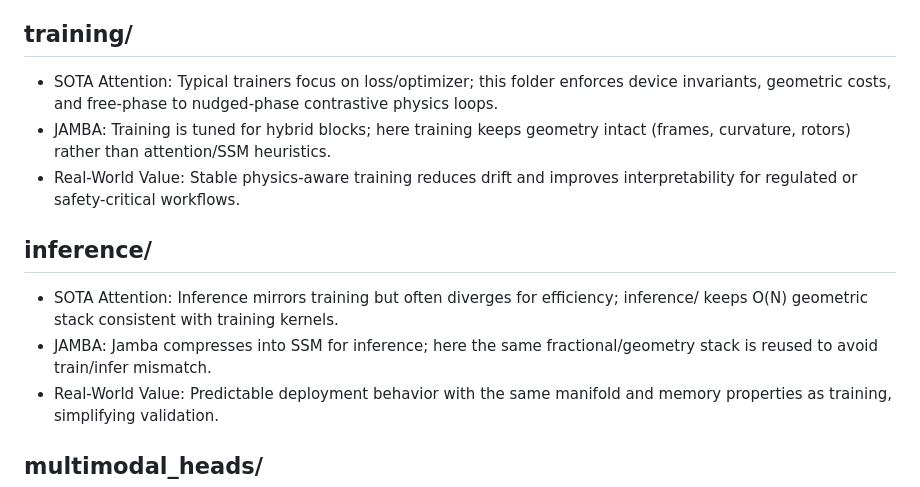
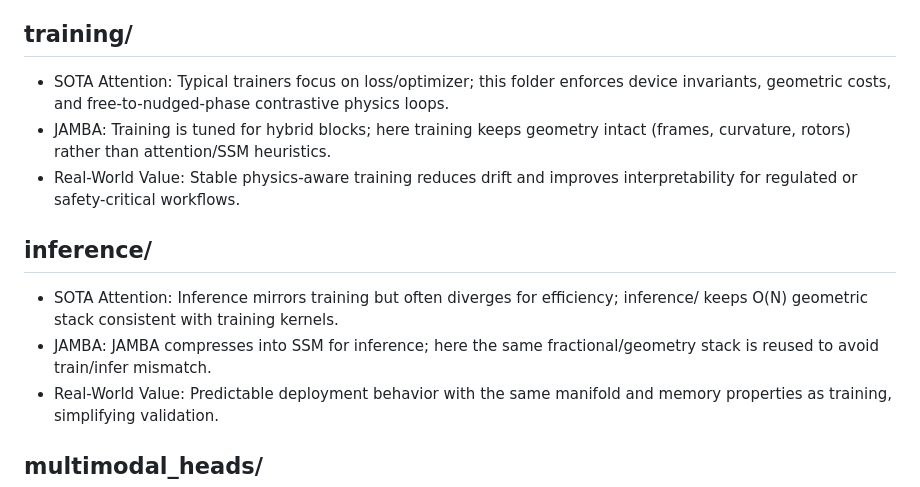
Before and after one commit to JewJitsu11B/Liorhybrid, a Markdown page: docs/AGENT_FOLDER_REPORT.md, the part around one of its changes. Drawn GitHub-style.

Commit message:
address review phrasing
Co-authored-by: JewJitsu11B <215066816+JewJitsu11B@users.noreply.github.com>

```diff
--- a/docs/AGENT_FOLDER_REPORT.md
+++ b/docs/AGENT_FOLDER_REPORT.md
@@ -21,13 +21,13 @@ Three “agents” per main folder:
 - Real-World Value: Supports structured reasoning and multimodal alignment under one metric, aiding scientific and spatial tasks.
 
 ## training/
-- SOTA Attention: Typical trainers focus on loss/optimizer; this folder enforces device invariants, geometric costs, and free-phase to nudged-phase contrastive physics loops.
+- SOTA Attention: Typical trainers focus on loss/optimizer; this folder enforces device invariants, geometric costs, and free-to-nudged-phase contrastive physics loops.
 - JAMBA: Training is tuned for hybrid blocks; here training keeps geometry intact (frames, curvature, rotors) rather than attention/SSM heuristics.
 - Real-World Value: Stable physics-aware training reduces drift and improves interpretability for regulated or safety-critical workflows.
 
 ## inference/
 - SOTA Attention: Inference mirrors training but often diverges for efficiency; inference/ keeps O(N) geometric stack consistent with training kernels.
-- JAMBA: Jamba compresses into SSM for inference; here the same fractional/geometry stack is reused to avoid train/infer mismatch.
+- JAMBA: JAMBA compresses into SSM for inference; here the same fractional/geometry stack is reused to avoid train/infer mismatch.
 - Real-World Value: Predictable deployment behavior with the same manifold and memory properties as training, simplifying validation.
 
 ## multimodal_heads/
```
Also changed, not shown: other parts of docs/AGENT_FOLDER_REPORT.md (+1 -1 lines).
